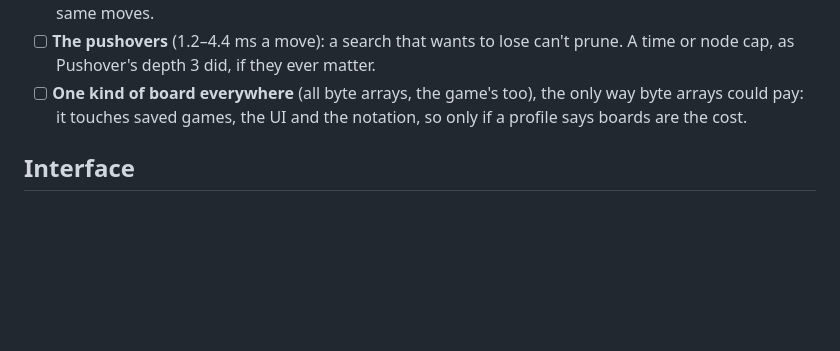
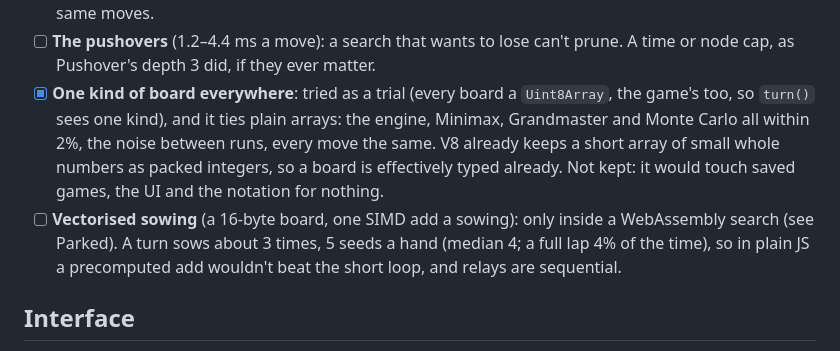
Before and after one commit to seven-leven/mancala, a Markdown page: TODO.md, the part around the change. Rendered like a GitHub page; blank space fills up the shorter version.

```diff
--- a/TODO.md
+++ b/TODO.md
@@ -327,8 +327,13 @@ more), the engine about 5%, Minimax and Grandmaster about 8%. Tried and dropped:
       read only when there's a time limit, no function made per playout): about 9% faster, the same moves.
 - [ ] **The pushovers** (1.2–4.4 ms a move): a search that wants to lose can't prune. A time or node cap, as Pushover's
       depth 3 did, if they ever matter.
-- [ ] **One kind of board everywhere** (all byte arrays, the game's too), the only way byte arrays could pay: it touches
-      saved games, the UI and the notation, so only if a profile says boards are the cost.
+- [x] **One kind of board everywhere**: tried as a trial (every board a `Uint8Array`, the game's too, so `turn()` sees
+      one kind), and it ties plain arrays: the engine, Minimax, Grandmaster and Monte Carlo all within 2%, the noise
+      between runs, every move the same. V8 already keeps a short array of small whole numbers as packed integers, so a
+      board is effectively typed already. Not kept: it would touch saved games, the UI and the notation for nothing.
+- [ ] **Vectorised sowing** (a 16-byte board, one SIMD add a sowing): only inside a WebAssembly search (see Parked). A
+      turn sows about 3 times, 5 seeds a hand (median 4; a full lap 4% of the time), so in plain JS a precomputed add
+      wouldn't beat the short loop, and relays are sequential.
 
 ## Interface
 
```
Also changed, not shown: lab/LOG.md (+11 -0 lines).
